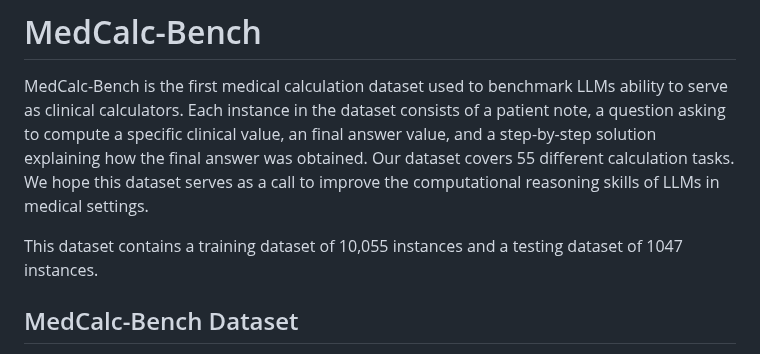
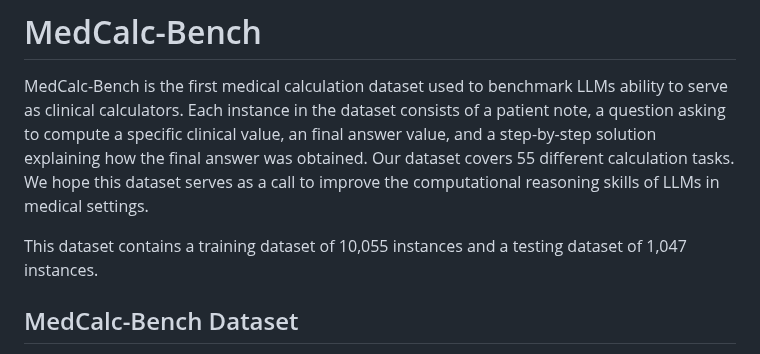
Before and after one commit to nikhilk7153/MedCalc-Bench-Verified, a Markdown page: README.md, the part around the change. Rendered like a GitHub page.

```diff
--- a/README.md
+++ b/README.md
@@ -2,7 +2,7 @@
 
 MedCalc-Bench is the first medical calculation dataset used to benchmark LLMs ability to serve as clinical calculators. Each instance in the dataset consists of a patient note, a question asking to compute a specific clinical value, an final answer value, and a step-by-step solution explaining how the final answer was obtained. Our dataset covers 55 different calculation tasks. We hope this dataset serves as a call to improve the computational reasoning skills of LLMs in medical settings.
 
-This dataset contains a training dataset of 10,055 instances and a testing dataset of 1047 instances.
+This dataset contains a training dataset of 10,055 instances and a testing dataset of 1,047 instances.
 
 ## MedCalc-Bench Dataset
 
```
